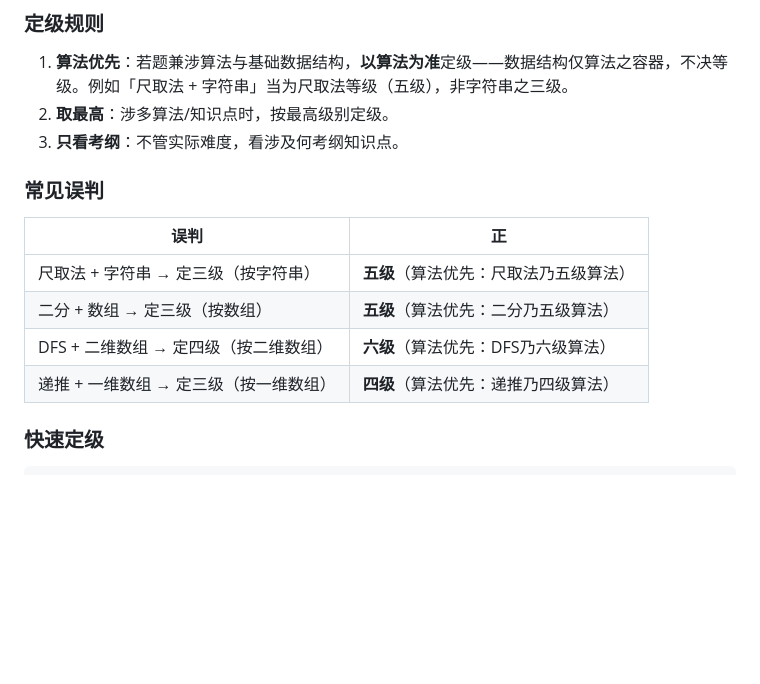
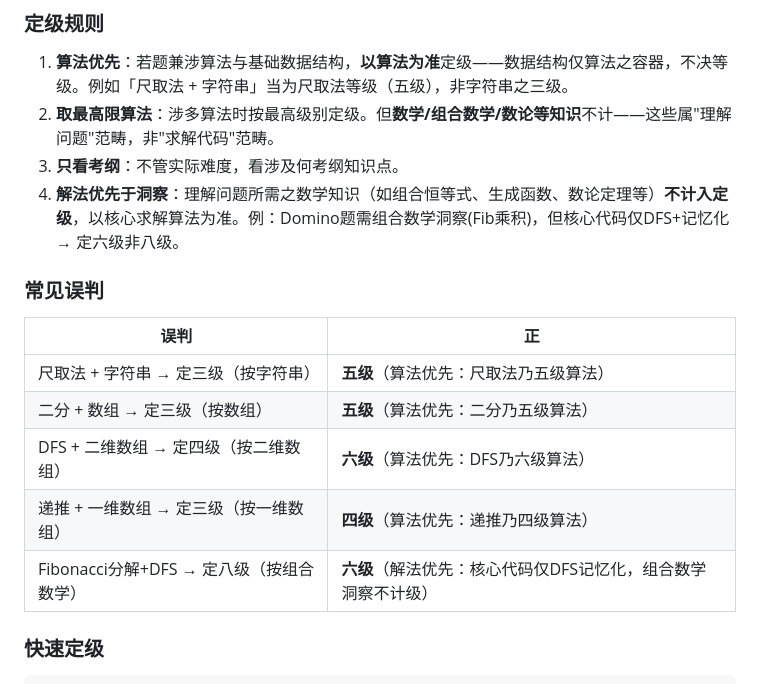
Before and after one commit to fslong520/aiSkill, a Markdown page: 搬题姬/steps/03-gesp.md, the part around the change. Drawn GitHub-style; blank space fills up the shorter version.

Commit message:
搬题姬: 定级规则修复——新增规则四'解法优先于洞察'

```diff
--- a/搬题姬/steps/03-gesp.md
+++ b/搬题姬/steps/03-gesp.md
@@ -30,8 +30,9 @@
 ### 定级规则
 
 1. **算法优先**：若题兼涉算法与基础数据结构，**以算法为准**定级——数据结构仅算法之容器，不决等级。例如「尺取法 + 字符串」当为尺取法等级（五级），非字符串之三级。
-2. **取最高**：涉多算法/知识点时，按最高级别定级。
+2. **取最高限算法**：涉多算法时按最高级别定级。但**数学/组合数学/数论等知识**不计——这些属"理解问题"范畴，非"求解代码"范畴。
 3. **只看考纲**：不管实际难度，看涉及何考纲知识点。
+4. **解法优先于洞察**：理解问题所需之数学知识（如组合恒等式、生成函数、数论定理等）**不计入定级**，以核心求解算法为准。例：Domino题需组合数学洞察(Fib乘积)，但核心代码仅DFS+记忆化 → 定六级非八级。
 
 ### 常见误判
 
@@ -41,6 +42,7 @@
 | 二分 + 数组 → 定三级（按数组） | **五级**（算法优先：二分乃五级算法） |
 | DFS + 二维数组 → 定四级（按二维数组） | **六级**（算法优先：DFS乃六级算法） |
 | 递推 + 一维数组 → 定三级（按一维数组） | **四级**（算法优先：递推乃四级算法） |
+| Fibonacci分解+DFS → 定八级（按组合数学） | **六级**（解法优先：核心代码仅DFS记忆化，组合数学洞察不计级） |
 
 ### 快速定级
 
```
